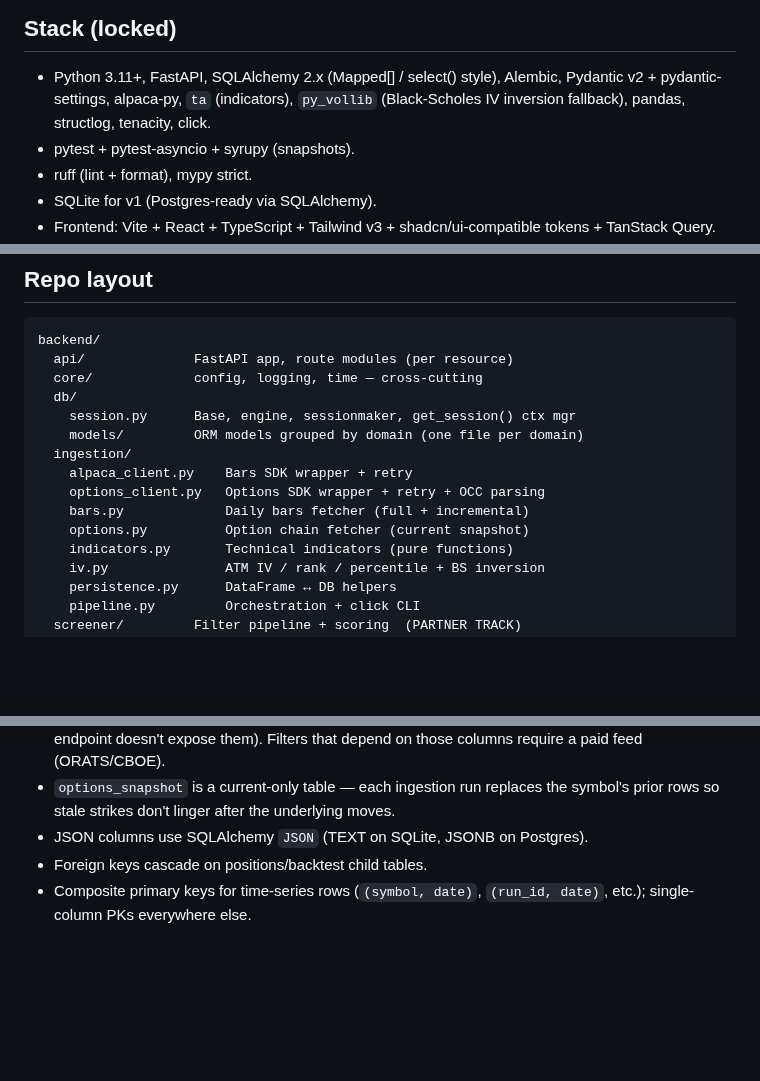
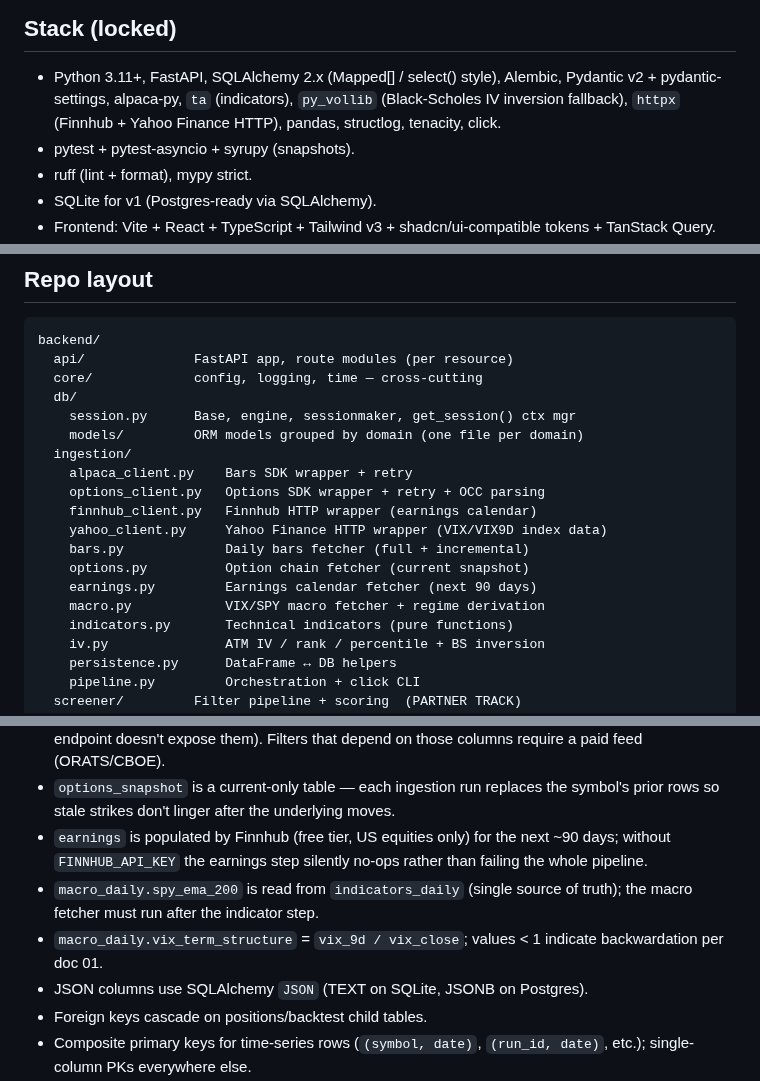
Before and after one commit to leviclauss/penny-pincher-pro, a Markdown page: CLAUDE.md, 3 parts joined by grey strips. Rendered like a GitHub page; blank space fills up the shorter version.

Commit message:
docs(claude.md): document earnings + macro in schema contract
Notes that earnings is populated by Finnhub for next ~90d and silently
no-ops without FINNHUB_API_KEY; that macro_daily.spy_ema_200 reads from
indicators_daily (so the macro step must run after the indicator step);
and that vix_term_structure < 1 indicates backwardation.

Adds finnhub_client / yahoo_client / earnings / macro to the module
layout, httpx to the stack list, and a fast bars-only recipe to
common tasks.

```diff
--- a/CLAUDE.md
+++ b/CLAUDE.md
@@ -24,8 +24,8 @@ Two tracks:
 
 - Python 3.11+, FastAPI, SQLAlchemy 2.x (Mapped[] / select() style),
   Alembic, Pydantic v2 + pydantic-settings, alpaca-py, `ta` (indicators),
-  `py_vollib` (Black-Scholes IV inversion fallback), pandas, structlog,
-  tenacity, click.
+  `py_vollib` (Black-Scholes IV inversion fallback), `httpx` (Finnhub +
+  Yahoo Finance HTTP), pandas, structlog, tenacity, click.
 - pytest + pytest-asyncio + syrupy (snapshots).
 - ruff (lint + format), mypy strict.
 - SQLite for v1 (Postgres-ready via SQLAlchemy).
@@ -44,8 +44,12 @@ backend/
   ingestion/
     alpaca_client.py    Bars SDK wrapper + retry
     options_client.py   Options SDK wrapper + retry + OCC parsing
+    finnhub_client.py   Finnhub HTTP wrapper (earnings calendar)
+    yahoo_client.py     Yahoo Finance HTTP wrapper (VIX/VIX9D index data)
     bars.py             Daily bars fetcher (full + incremental)
     options.py          Option chain fetcher (current snapshot)
+    earnings.py         Earnings calendar fetcher (next 90 days)
+    macro.py            VIX/SPY macro fetcher + regime derivation
     indicators.py       Technical indicators (pure functions)
     iv.py               ATM IV / rank / percentile + BS inversion
     persistence.py      DataFrame ↔ DB helpers
@@ -110,6 +114,13 @@ Schema decisions worth knowing:
 - `options_snapshot` is a current-only table — each ingestion run
   replaces the symbol's prior rows so stale strikes don't linger after
   the underlying moves.
+- `earnings` is populated by Finnhub (free tier, US equities only) for
+  the next ~90 days; without `FINNHUB_API_KEY` the earnings step
+  silently no-ops rather than failing the whole pipeline.
+- `macro_daily.spy_ema_200` is read from `indicators_daily` (single
+  source of truth); the macro fetcher must run after the indicator step.
+- `macro_daily.vix_term_structure` = `vix_9d / vix_close`; values < 1
+  indicate backwardation per doc 01.
 - JSON columns use SQLAlchemy `JSON` (TEXT on SQLite, JSONB on Postgres).
 - Foreign keys cascade on positions/backtest child tables.
 - Composite primary keys for time-series rows (`(symbol, date)`,
```
Also changed, not shown: other parts of CLAUDE.md (+1 -0 lines).
